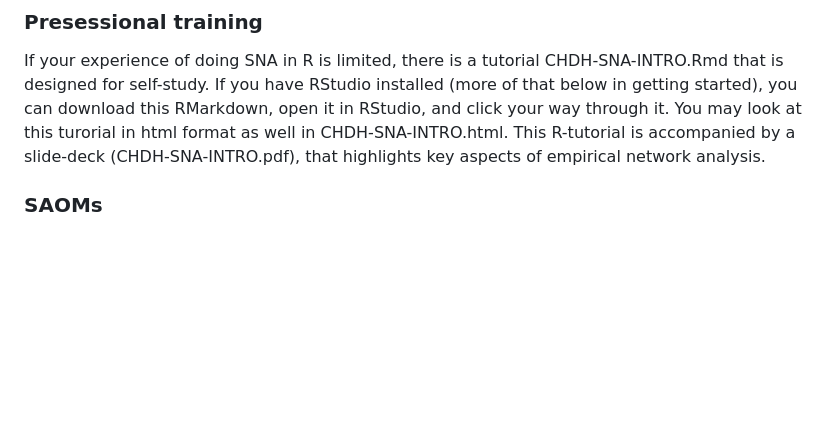
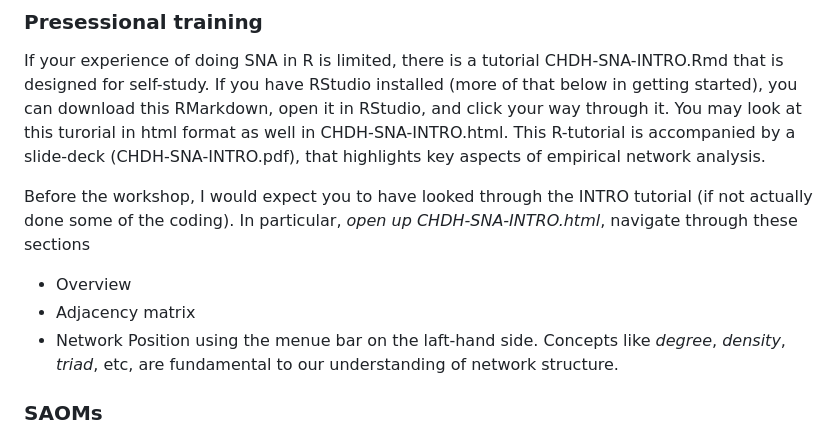
Before and after one commit to johankoskinen/CHDH-SNA, a Markdown page: README.md, the part around the change. GitHub-like rendering; blank space fills up the shorter version.

Commit message:
Update README.md
More on presessional

```diff
--- a/README.md
+++ b/README.md
@@ -77,6 +77,12 @@ should be a sufficient source of help outside of Googling package specific issue
 
 If your experience of doing SNA in R is limited, there is a tutorial CHDH-SNA-INTRO.Rmd that is designed for self-study. If you have RStudio installed (more of that below in getting started), you can download this RMarkdown, open it in RStudio, and click your way through it. You may look at this turorial in html format as well in CHDH-SNA-INTRO.html. This R-tutorial is accompanied by a slide-deck (CHDH-SNA-INTRO.pdf), that highlights key aspects of empirical network analysis.
 
+Before the workshop, I would expect you to have looked through the INTRO tutorial (if not actually done some of the coding). In particular, *open up CHDH-SNA-INTRO.html*, navigate through these sections
+* Overview
+* Adjacency matrix
+* Network Position
+using the menue bar on the laft-hand side. Concepts like *degree*, *density*, *triad*, etc, are fundamental to our understanding of network structure.
+
 ### SAOMs
 
 For the SAOM part of the workshop (sessions 3-4) the repository
```
